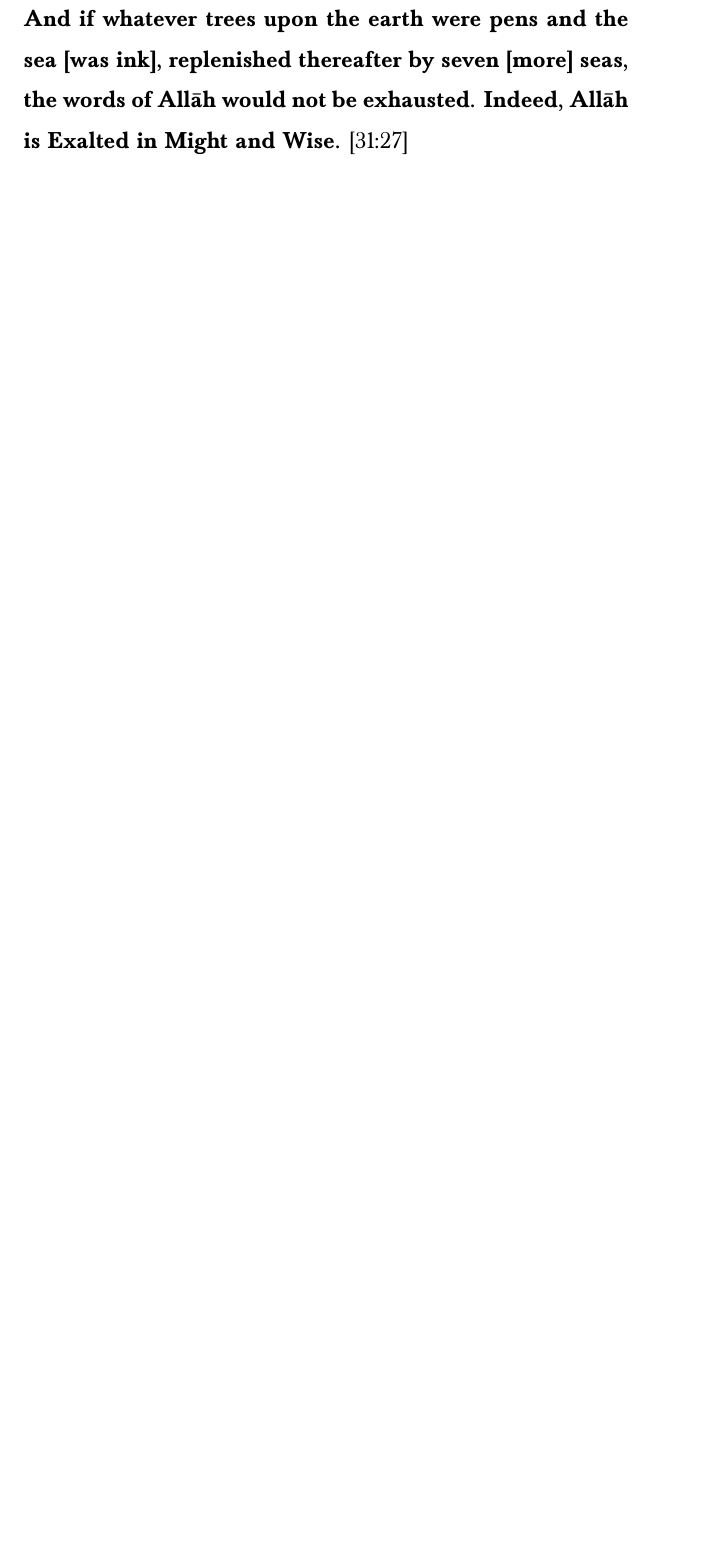
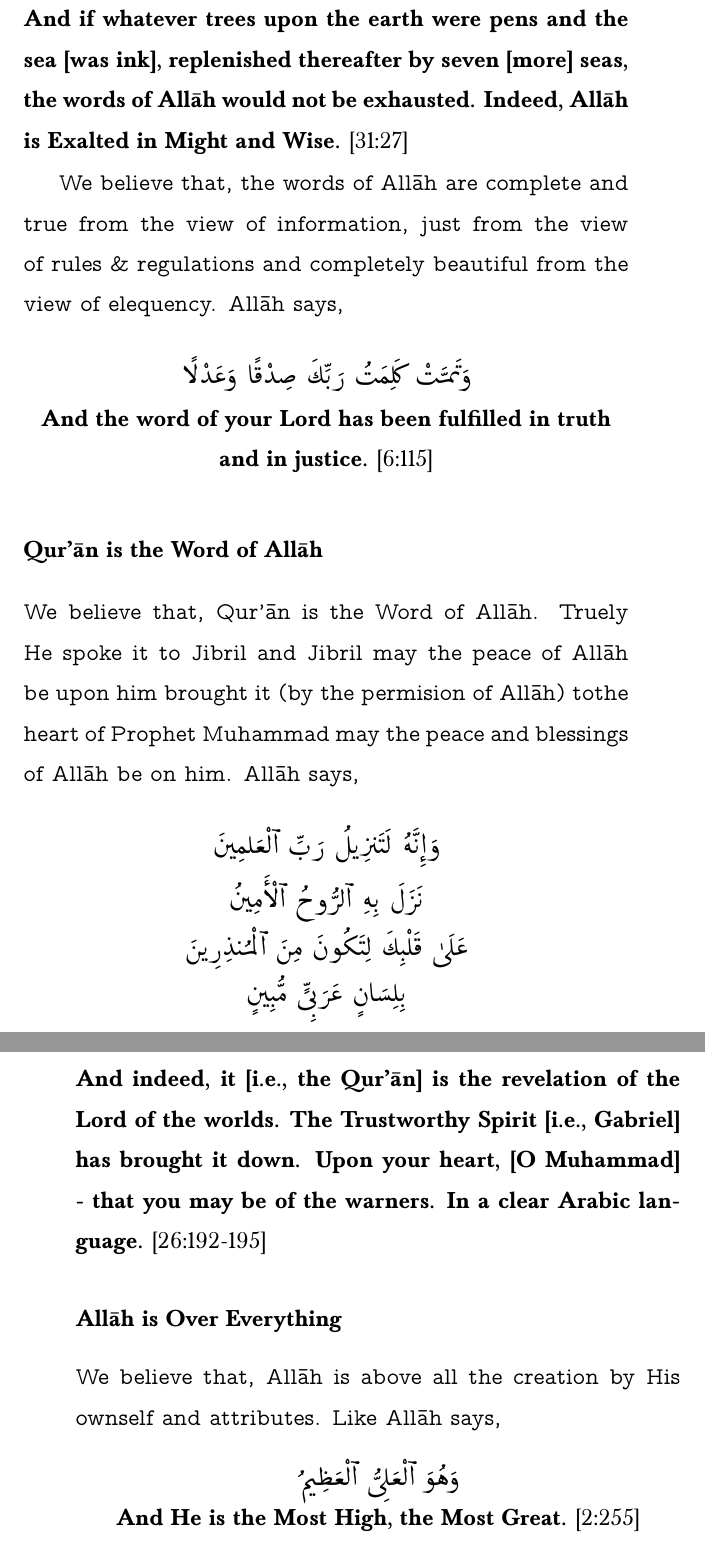
Before and after one commit to mahfuz-31/Vision-and-Success, a LaTeX thesis (Vission_and_Success.tex, which reads Chapters/helpOfAllah.tex): part of page 61 of 62 before the commit and two parts of pages 61 and 62 of 62 after it, the two joined at a grey line, cut so that both start at the same text, the shorter picture padded with empty space. Compiled offline with pdfLaTeX.

Commit message:
Allah is above all

```diff
--- a/Chapters/helpOfAllah.tex
+++ b/Chapters/helpOfAllah.tex
@@ -166,3 +166,37 @@ We believe that--- All\=ah speaks what He wants, when He wants and how He wants.
     \end{RLtext}
 \end{center}
 \textbf{And if whatever trees upon the earth were pens and the sea [was ink], replenished thereafter by seven [more] seas, the words of Allāh would not be exhausted. Indeed, Allāh is Exalted in Might and Wise.} [31:27]
+
+\textvtt{We believe that, the words of All\=ah are complete and true from the view of information, just from the view of rules \& regulations and completely beautiful from the view of elequency. All\=ah says,
+}
+\begin{center}
+    \begin{RLtext}
+        وَتَمَّتْ كَلِمَتُ رَبِّكَ صِدْقًا وَعَدْلًاۚ
+    \end{RLtext}
+    \textbf{And the word of your Lord has been fulfilled in truth and in justice.} [6:115]
+\end{center}
+
+\subsubsection*{Qur'\=an is the Word of All\=ah}
+\textvtt{
+We believe that, Qur'\=an is the Word of All\=ah. Truely He spoke it to Jibril and Jibril may the peace of All\=ah be upon him brought it (by the permision of All\=ah) tothe heart of Prophet Muhammad may the peace and blessings of All\=ah be on him. All\=ah says,
+}
+\begin{center}
+    \begin{RLtext}
+        وَإِنَّهُۥ لَتَنزِيلُ رَبِّ ٱلْعَٰلَمِينَ \\
+        نَزَلَ بِهِ ٱلرُّوحُ ٱلْأَمِينُ \\
+        عَلَىٰ قَلْبِكَ لِتَكُونَ مِنَ ٱلْمُنذِرِينَ \\
+        بِلِسَانٍ عَرَبِىٍّ مُّبِينٍ
+    \end{RLtext}
+\end{center}
+\textbf{And indeed, it [i.e., the Qur’\=an] is the revelation of the Lord of the worlds. The Trustworthy Spirit [i.e., Gabriel] has brought it down. Upon your heart, [O Muhammad] - that you may be of the warners. In a clear Arabic language.} [26:192-195]
+
+\textvtt{
+\subsubsection*{All\=ah is Over Everything}
+We believe that, All\=ah is above all the creation by His ownself and attributes. Like All\=ah says,
+}
+\begin{center}
+    \begin{RLtext}
+        وَهُوَ ٱلْعَلِىُّ ٱلْعَظِيمُ
+    \end{RLtext}
+    \textbf{And He is the Most High, the Most Great.} [2:255]
+\end{center}
```
Also changed, not shown: Vission_and_Success.pdf, 4 other files.
